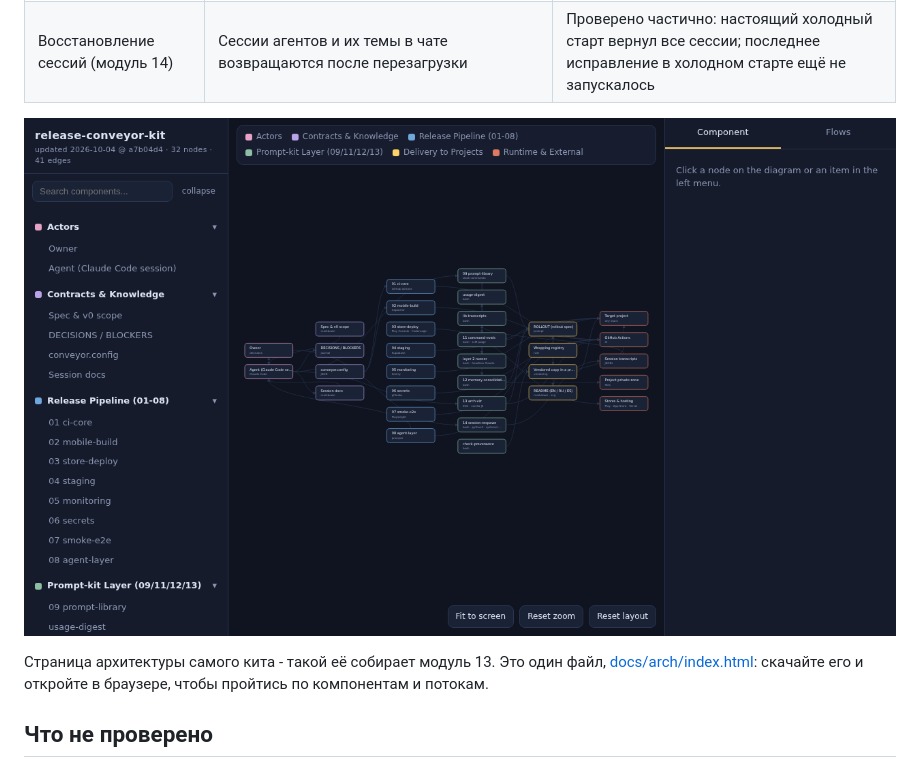
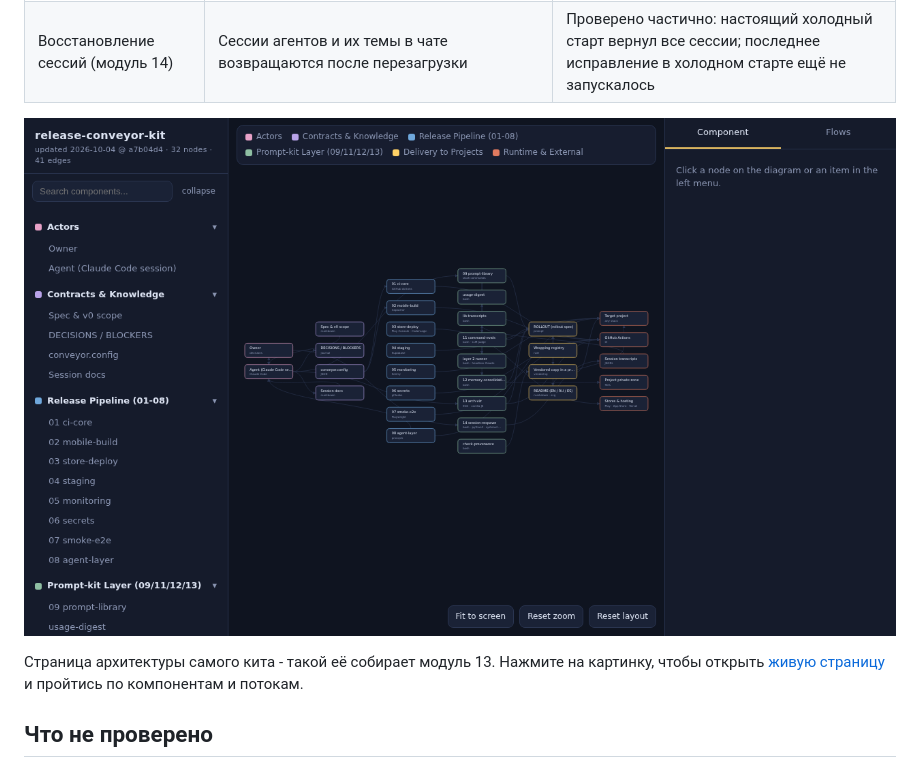
Before and after one commit to sagittMZ/release-conveyor-kit, a Markdown page: README.ru.md, the part around one of its changes. Drawn GitHub-style.

```diff
--- a/README.ru.md
+++ b/README.ru.md
@@ -127,7 +127,7 @@ CI, сборки под Android и iOS, инструкции для сторов
 
-Страница архитектуры самого кита - такой её собирает модуль 13. Это один
-файл, [docs/arch/index.html](docs/arch/index.html): скачайте его и откройте в
-браузере, чтобы пройтись по компонентам и потокам.
+Страница архитектуры самого кита - такой её собирает модуль 13. Нажмите на
+картинку, чтобы открыть [живую страницу](https://sagittmz.github.io/release-conveyor-kit/docs/arch/) и пройтись по компонентам и
+потокам.
 
 ## Что не проверено
 
```
Also changed, not shown: other parts of README.ru.md (+2 -2 lines), README.es.md (+5 -5 lines), README.md (+4 -4 lines).
